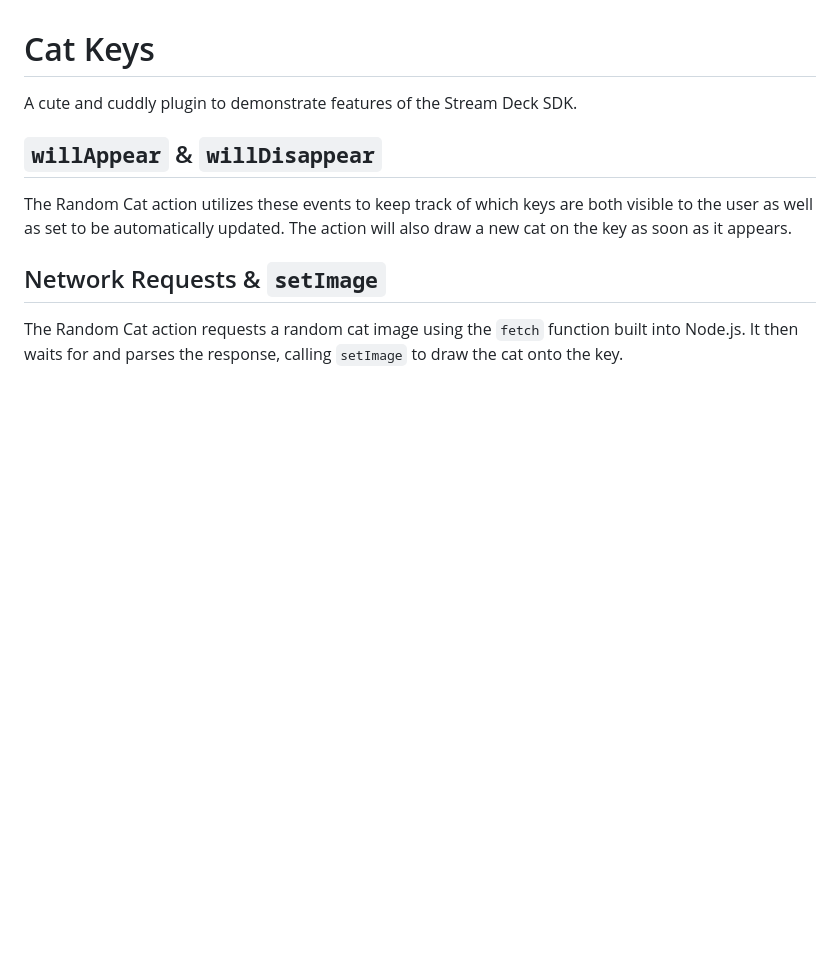
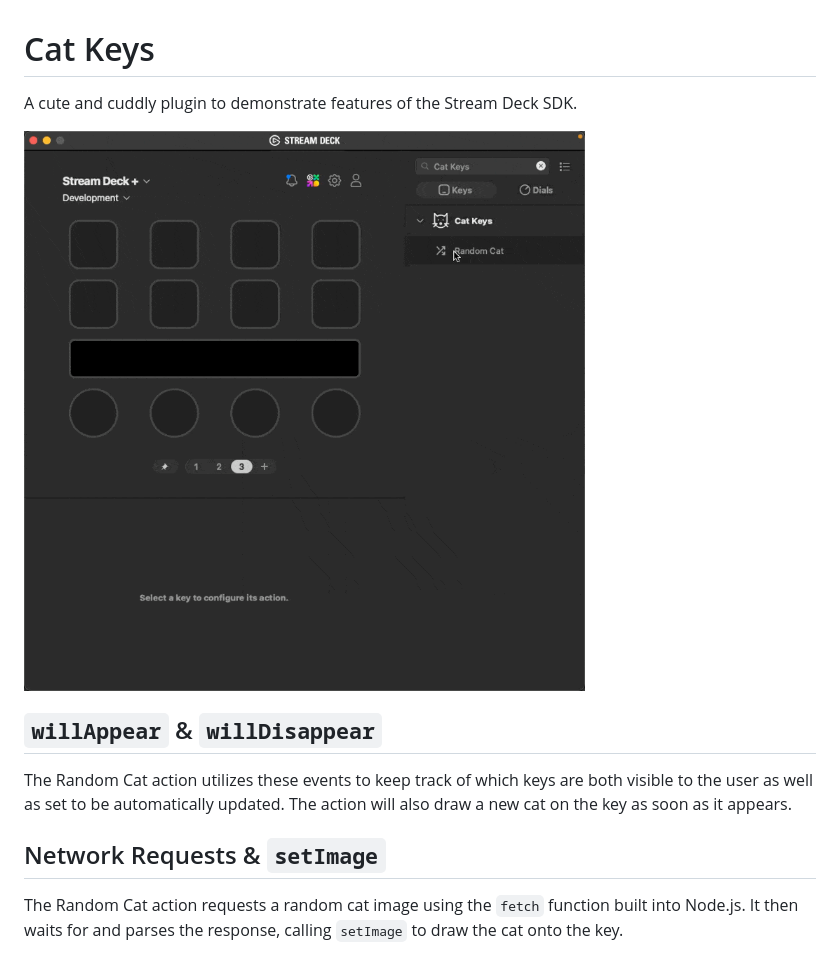
Before and after one commit to elgatosf/streamdeck-plugin-samples, a Markdown page: cat-keys/README.md, the part around the change. Rendered like a GitHub page; pictures changed too: cat-keys/cat-keys.gif (added); blank space fills up the shorter version.

Commit message:
layouts build

```diff
--- a/cat-keys/README.md
+++ b/cat-keys/README.md
@@ -1,6 +1,8 @@
 # Cat Keys
 
 A cute and cuddly plugin to demonstrate features of the Stream Deck SDK.
+
+![Cat Keys](cat-keys.gif)
 
 ## `willAppear` & `willDisappear`
 
```
Also changed, not shown: 3 other files.
